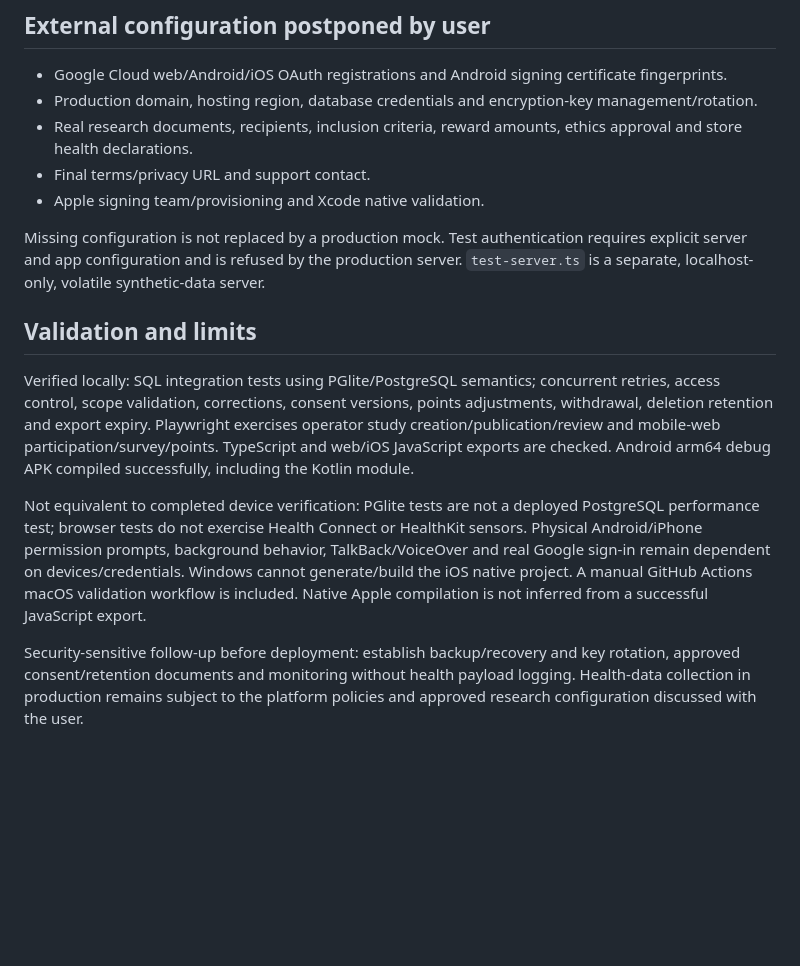
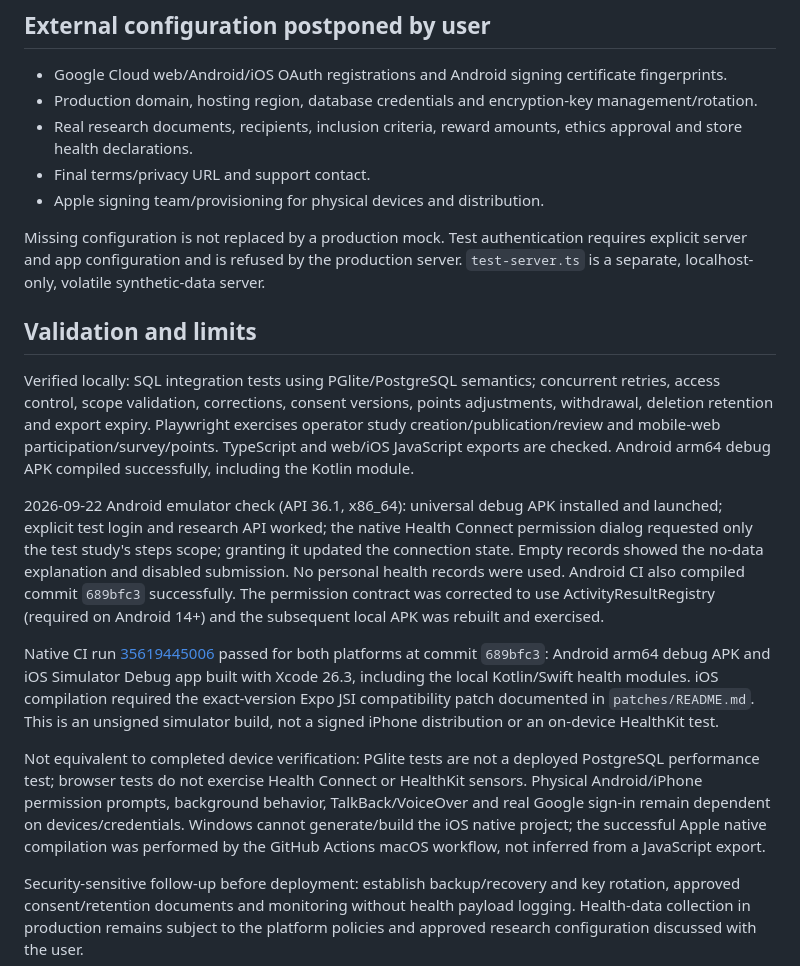
Before and after one commit to SmileonLabs/lnsloop, a Markdown page: docs/implementation/service.md, the part around the change. Rendered like a GitHub page; blank space fills up the shorter version.

Commit message:
docs: record passing native builds and emulator verification

```diff
--- a/docs/implementation/service.md
+++ b/docs/implementation/service.md
@@ -40,7 +40,7 @@ Only a study's listed types and valid period are transmitted. No health-data wri
 - Production domain, hosting region, database credentials and encryption-key management/rotation.
 - Real research documents, recipients, inclusion criteria, reward amounts, ethics approval and store health declarations.
 - Final terms/privacy URL and support contact.
-- Apple signing team/provisioning and Xcode native validation.
+- Apple signing team/provisioning for physical devices and distribution.
 
 Missing configuration is not replaced by a production mock. Test authentication requires explicit server and app configuration and is refused by the production server. `test-server.ts` is a separate, localhost-only, volatile synthetic-data server.
 
@@ -48,6 +48,22 @@ Missing configuration is not replaced by a production mock. Test authentication
 
 Verified locally: SQL integration tests using PGlite/PostgreSQL semantics; concurrent retries, access control, scope validation, corrections, consent versions, points adjustments, withdrawal, deletion retention and export expiry. Playwright exercises operator study creation/publication/review and mobile-web participation/survey/points. TypeScript and web/iOS JavaScript exports are checked. Android arm64 debug APK compiled successfully, including the Kotlin module.
 
-Not equivalent to completed device verification: PGlite tests are not a deployed PostgreSQL performance test; browser tests do not exercise Health Connect or HealthKit sensors. Physical Android/iPhone permission prompts, background behavior, TalkBack/VoiceOver and real Google sign-in remain dependent on devices/credentials. Windows cannot generate/build the iOS native project. A manual GitHub Actions macOS validation workflow is included. Native Apple compilation is not inferred from a successful JavaScript export.
+2026-09-22 Android emulator check (API 36.1, x86_64): universal debug APK
+installed and launched; explicit test login and research API worked; the native
+Health Connect permission dialog requested only the test study's steps scope;
+granting it updated the connection state. Empty records showed the no-data
+explanation and disabled submission. No personal health records were used.
+Android CI also compiled commit `689bfc3` successfully. The permission contract
+was corrected to use ActivityResultRegistry (required on Android 14+) and the
+subsequent local APK was rebuilt and exercised.
+
+Native CI run [35619445006](https://github.com/SmileonLabs/lnsloop/actions/runs/35619445006)
+passed for both platforms at commit `689bfc3`: Android arm64 debug APK and
+iOS Simulator Debug app built with Xcode 26.3, including the local Kotlin/Swift
+health modules. iOS compilation required the exact-version Expo JSI compatibility
+patch documented in `patches/README.md`. This is an unsigned simulator build,
+not a signed iPhone distribution or an on-device HealthKit test.
+
+Not equivalent to completed device verification: PGlite tests are not a deployed PostgreSQL performance test; browser tests do not exercise Health Connect or HealthKit sensors. Physical Android/iPhone permission prompts, background behavior, TalkBack/VoiceOver and real Google sign-in remain dependent on devices/credentials. Windows cannot generate/build the iOS native project; the successful Apple native compilation was performed by the GitHub Actions macOS workflow, not inferred from a JavaScript export.
 
 Security-sensitive follow-up before deployment: establish backup/recovery and key rotation, approved consent/retention documents and monitoring without health payload logging. Health-data collection in production remains subject to the platform policies and approved research configuration discussed with the user.
```
Also changed, not shown: README.md (+4 -0 lines).
